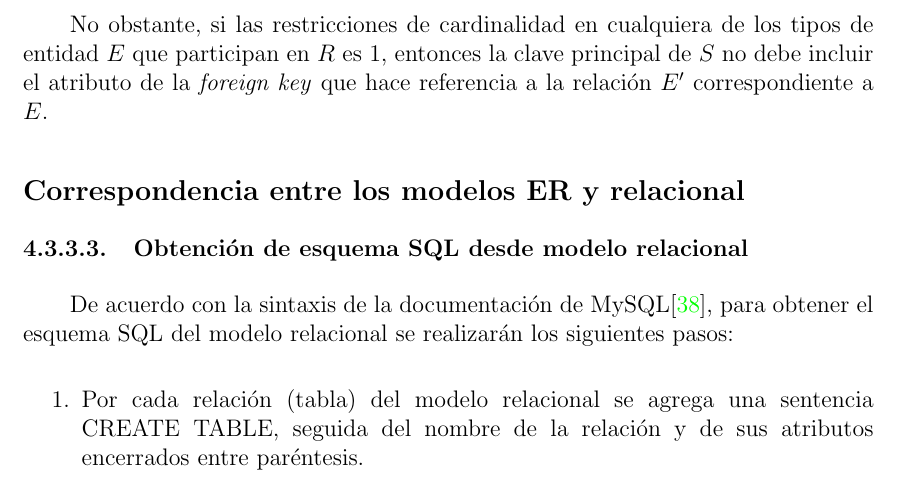
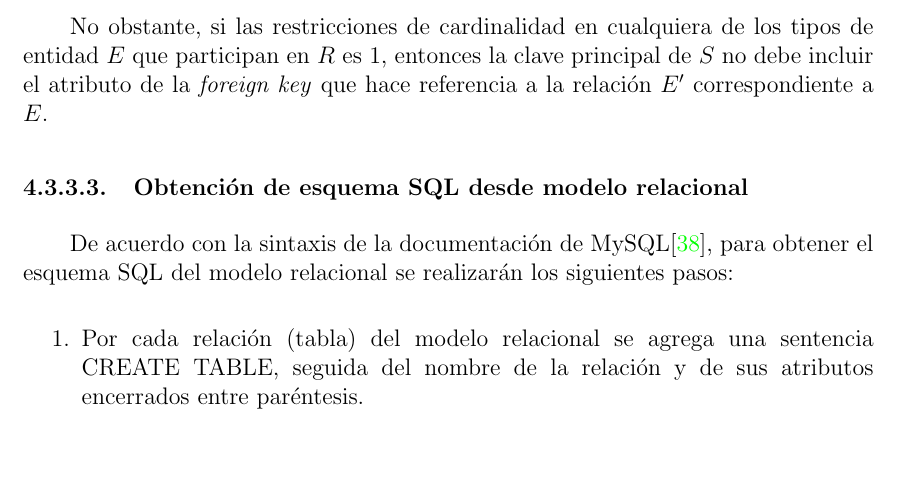
Before and after one commit to martinez-acosta/DOCS-TT-2019-B052, a LaTeX document (2019-B052.tex, which reads analisisDiseño/algoritmos/er_to_relational.tex): part of page 74 of 92, cut so that both start at the same text, the shorter picture padded with empty space. Compiled offline with pdfLaTeX.

Commit message:
redaccion apendice completa

```diff
--- a/analisisDiseño/algoritmos/er_to_relational.tex
+++ b/analisisDiseño/algoritmos/er_to_relational.tex
@@ -110,7 +110,7 @@ Normalmente, la clave principal de $S$ es una combinación de todas las \textit{
 
 No obstante, si las restricciones de cardinalidad en cualquiera de los tipos de entidad $E$ que participan en $R$ es 1, entonces la clave principal de $S$ no debe incluir el atributo de la \textit{foreign key} que hace referencia a la relación $E'$ correspondiente a $E$.
 
-\subsection*{Correspondencia entre los modelos ER y relacional}
+%\subsection*{Correspondencia entre los modelos ER y relacional}
 
 %\begin{tabular}{l l }[H]
 %    \centering
```
Also changed, not shown: 2019-B052.pdf.
